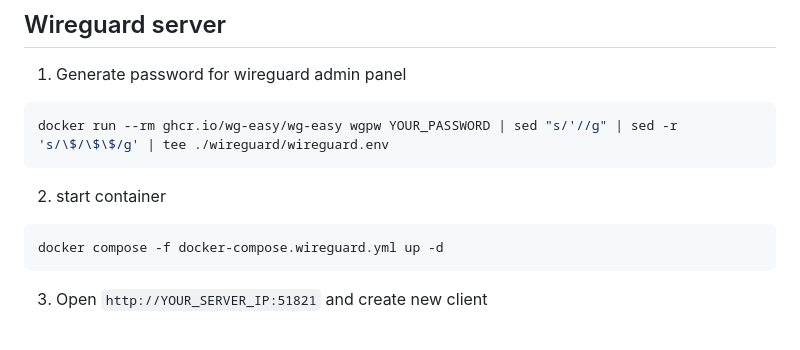
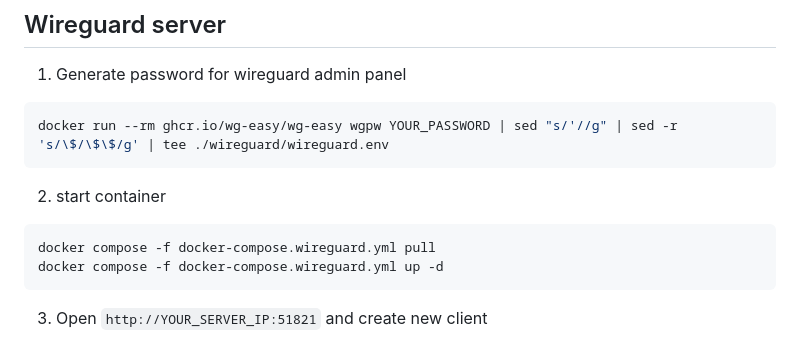
Before and after one commit to xtrime-ru/antizapret-vpn-docker, a Markdown page: README.md, the part around the change. GitHub-like rendering.

````diff
--- a/README.md
+++ b/README.md
@@ -147,6 +147,7 @@ docker run --rm ghcr.io/wg-easy/wg-easy wgpw YOUR_PASSWORD | sed "s/'//g" | sed
 ```
 2. start container
 ```shell
+docker compose -f docker-compose.wireguard.yml pull
 docker compose -f docker-compose.wireguard.yml up -d
 ```
 3. Open `http://YOUR_SERVER_IP:51821` and create new client
````
